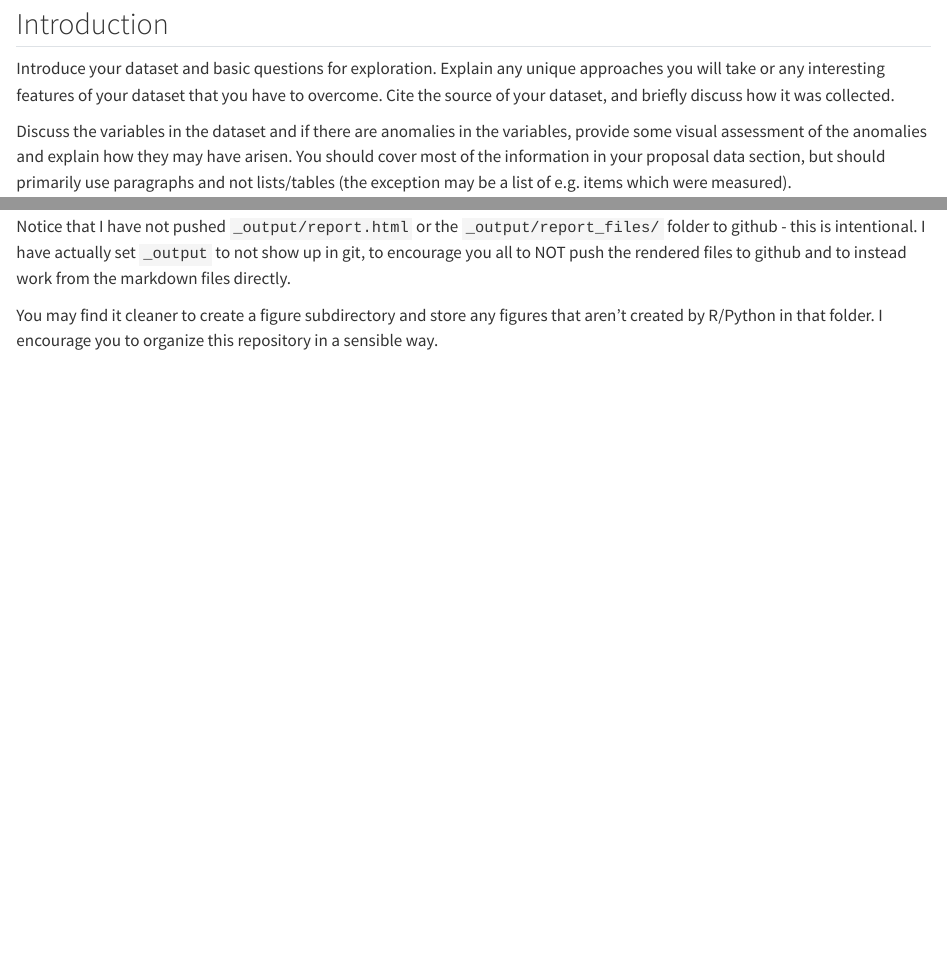
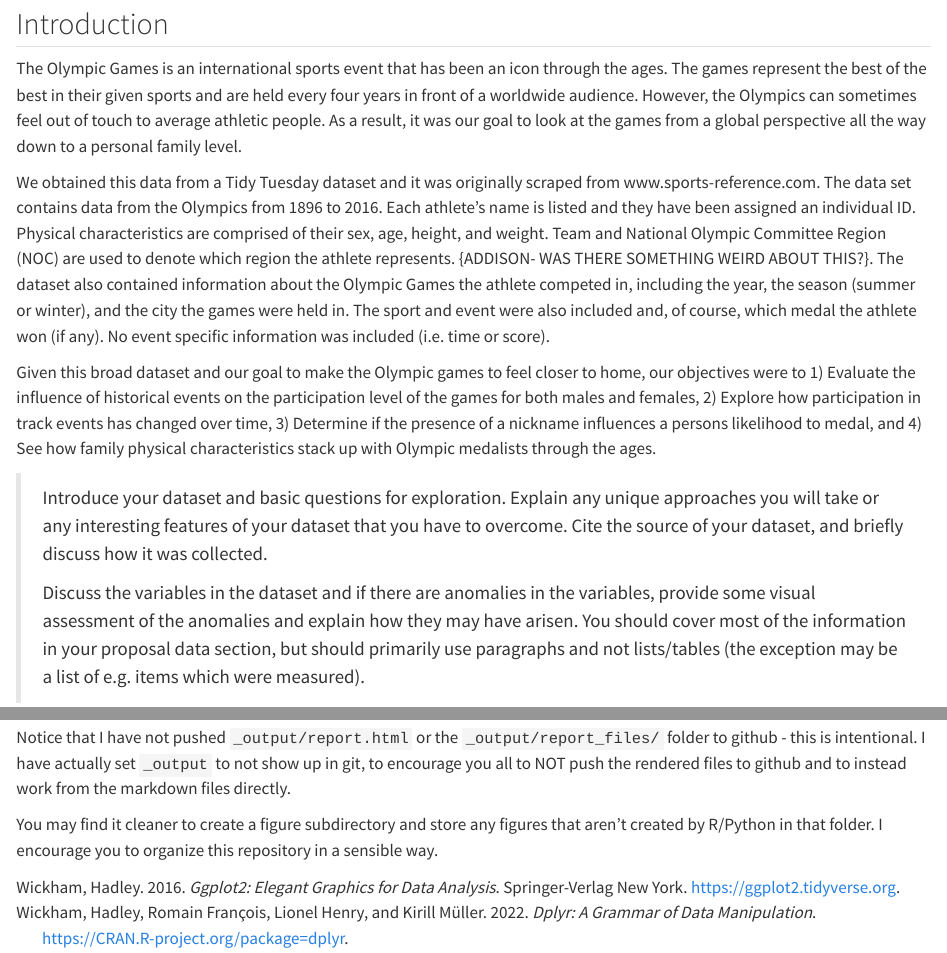
Before and after one commit to stat850-unl/project-team-london, a Quarto document (report.qmd): the page in a window 1100 px wide, from 900 px down, and a second part further down, joined at a grey line. Rendered offline with R 4.5, knitr and Pandoc in place of Quarto, with nearby package versions; code that draws random numbers runs with fixed seeds of ours; some code elsewhere in the file could not run offline.

Commit message:
intro draft

````diff
--- a/report.qmd
+++ b/report.qmd
@@ -1,6 +1,7 @@
 ---
 format: html
 editor: visual
+bibliography: references.bib
 ---
 
 ```{r, eval = T}
@@ -38,8 +39,14 @@ olympics <- readr::read_csv('https://raw.githubusercontent.com/rfordatascience/t
 
 ## Introduction
 
-Introduce your dataset and basic questions for exploration. Explain any unique approaches you will take or any interesting features of your dataset that you have to overcome. Cite the source of your dataset, and briefly discuss how it was collected.
+The Olympic Games is an international sports event that has been an icon through the ages. The games represent the best of the best in their given sports and are held every four years in front of a worldwide audience. However, the Olympics can sometimes feel out of touch to average athletic people. As a result, it was our goal to look at the games from a global perspective all the way down to a personal family level.
 
-Discuss the variables in the dataset and if there are anomalies in the variables, provide some visual assessment of the anomalies and explain how they may have arisen. You should cover most of the information in your proposal data section, but should primarily use paragraphs and not lists/tables (the exception may be a list of e.g. items which were measured).
+We obtained this data from a Tidy Tuesday dataset and it was originally scraped from www.sports-reference.com. The data set contains data from the Olympics from 1896 to 2016. Each athlete's name is listed and they have been assigned an individual ID. Physical characteristics are comprised of their sex, age, height, and weight. Team and National Olympic Committee Region (NOC) are used to denote which region the athlete represents. {ADDISON- WAS THERE SOMETHING WEIRD ABOUT THIS?}. The dataset also contained information about the Olympic Games the athlete competed in, including the year, the season (summer or winter), and the city the games were held in. The sport and event were also included and, of course, which medal the athlete won (if any). No event specific information was included (i.e. time or score).
+
+Given this broad dataset and our goal to make the Olympic games to feel closer to home, our objectives were to 1) Evaluate the influence of historical events on the participation level of the games for both males and females, 2) Explore how participation in track events has changed over time, 3) Determine if the presence of a nickname influences a persons likelihood to medal, and 4) See how family physical characteristics stack up with Olympic medalists through the ages.
+
+> Introduce your dataset and basic questions for exploration. Explain any unique approaches you will take or any interesting features of your dataset that you have to overcome. Cite the source of your dataset, and briefly discuss how it was collected.
+>
+> Discuss the variables in the dataset and if there are anomalies in the variables, provide some visual assessment of the anomalies and explain how they may have arisen. You should cover most of the information in your proposal data section, but should primarily use paragraphs and not lists/tables (the exception may be a list of e.g. items which were measured).
 
 ## Methods
````
Also changed, not shown: report.qmd (8 more changed lines).
